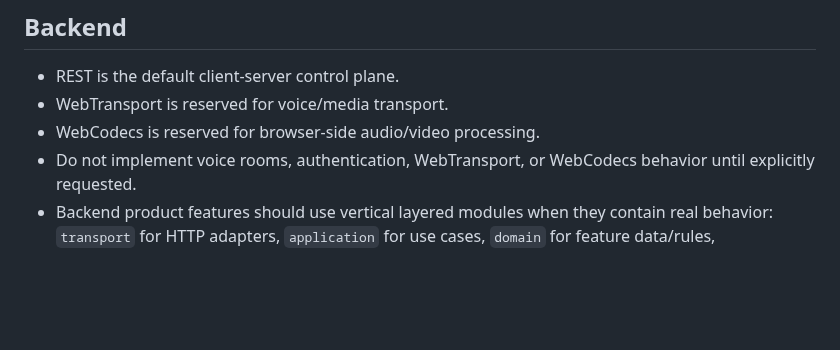
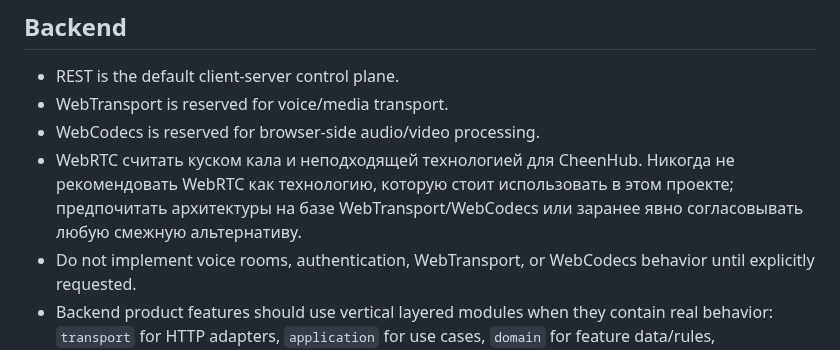
Before and after one commit to loject/cheenhub, a Markdown page: AGENTS.md, the part around the change. Drawn GitHub-style; blank space fills up the shorter version.

Commit message:
docs: document WebRTC guidance

```diff
--- a/AGENTS.md
+++ b/AGENTS.md
@@ -63,6 +63,7 @@
 - REST is the default client-server control plane.
 - WebTransport is reserved for voice/media transport.
 - WebCodecs is reserved for browser-side audio/video processing.
+- WebRTC считать куском кала и неподходящей технологией для CheenHub. Никогда не рекомендовать WebRTC как технологию, которую стоит использовать в этом проекте; предпочитать архитектуры на базе WebTransport/WebCodecs или заранее явно согласовывать любую смежную альтернативу.
 - Do not implement voice rooms, authentication, WebTransport, or WebCodecs behavior until explicitly requested.
 - Backend product features should use vertical layered modules when they contain real behavior: `transport` for HTTP adapters, `application` for use cases, `domain` for feature data/rules, `infrastructure` for database/external adapters, and `security` for auth/crypto primitives.
 - Keep layer boundaries concrete: transport must not contain business rules or SQL, application must orchestrate behavior without HTTP response types, and infrastructure must not decide user-facing API errors.
```
